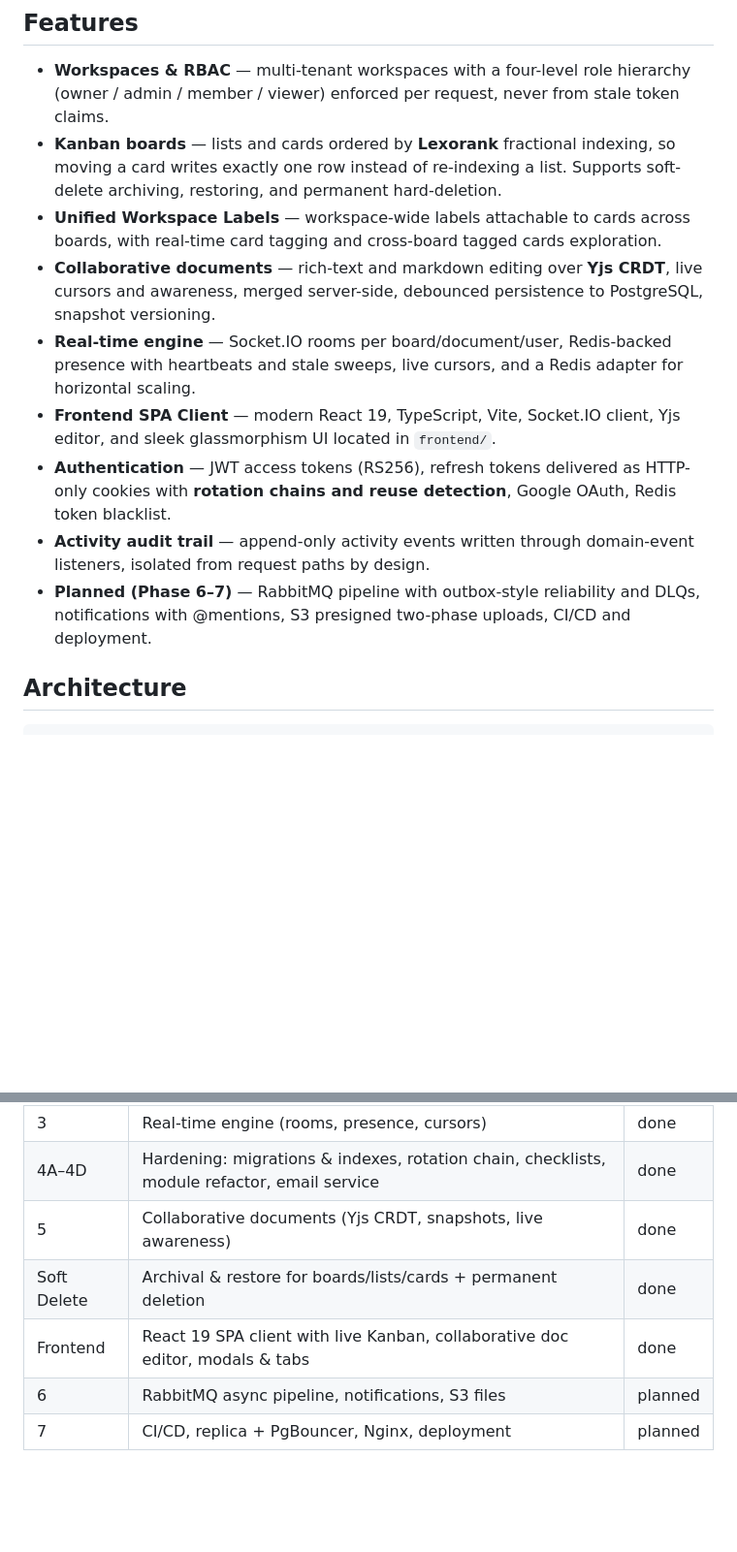
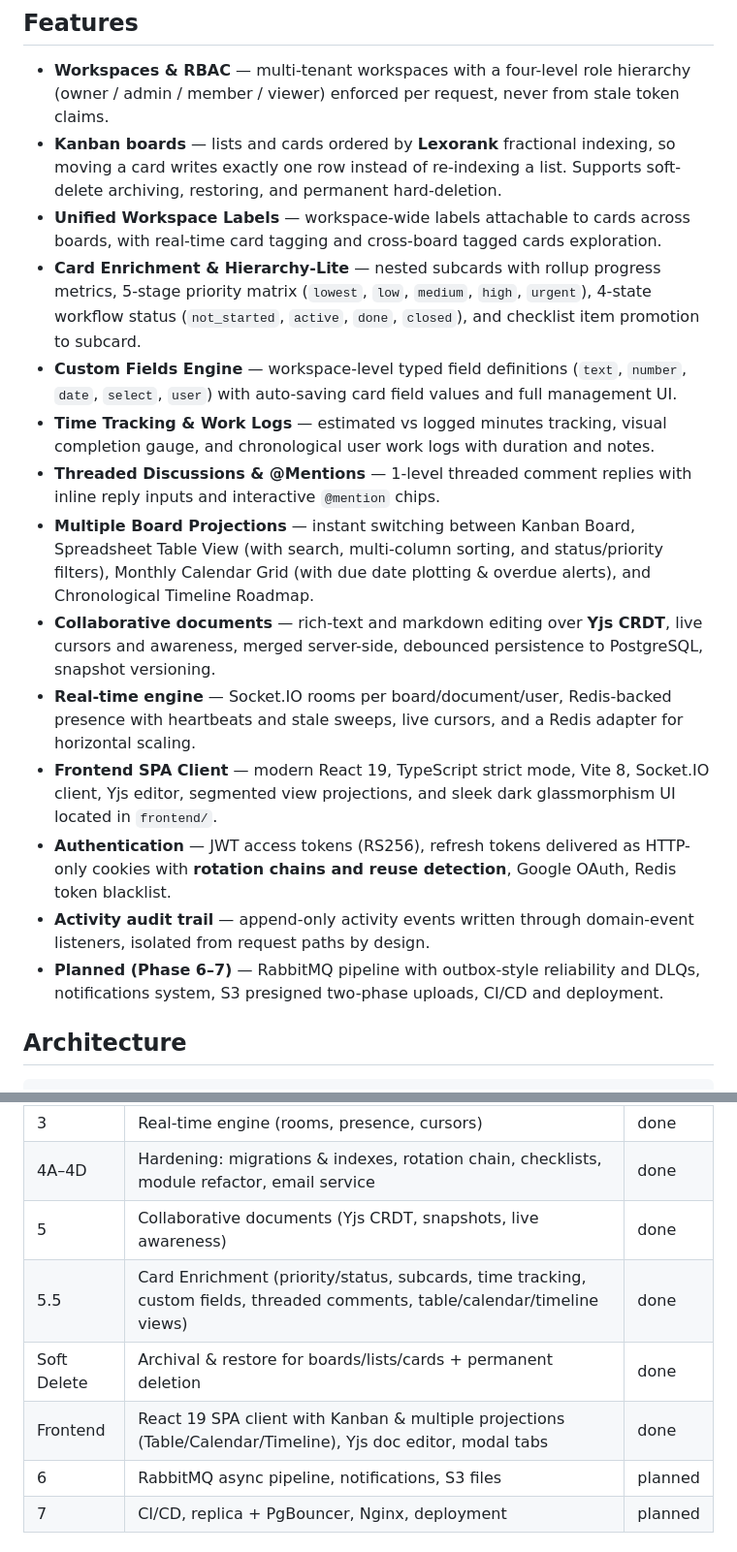
Before and after one commit to 1mimhe/sync-board, a Markdown page: README.md, 2 parts joined by grey strips. Shown at 97% size. Rendered like a GitHub page; blank space fills up the shorter version.

```diff
--- a/README.md
+++ b/README.md
@@ -16,18 +16,30 @@ potential future service boundary.
   restoring, and permanent hard-deletion.
 - **Unified Workspace Labels** — workspace-wide labels attachable to cards across boards, with
   real-time card tagging and cross-board tagged cards exploration.
+- **Card Enrichment & Hierarchy-Lite** — nested subcards with rollup progress metrics, 5-stage
+  priority matrix (`lowest`, `low`, `medium`, `high`, `urgent`), 4-state workflow status
+  (`not_started`, `active`, `done`, `closed`), and checklist item promotion to subcard.
+- **Custom Fields Engine** — workspace-level typed field definitions (`text`, `number`, `date`,
+  `select`, `user`) with auto-saving card field values and full management UI.
+- **Time Tracking & Work Logs** — estimated vs logged minutes tracking, visual completion gauge,
+  and chronological user work logs with duration and notes.
+- **Threaded Discussions & @Mentions** — 1-level threaded comment replies with inline reply inputs
+  and interactive `@mention` chips.
+- **Multiple Board Projections** — instant switching between Kanban Board, Spreadsheet Table View
+  (with search, multi-column sorting, and status/priority filters), Monthly Calendar Grid (with
+  due date plotting & overdue alerts), and Chronological Timeline Roadmap.
 - **Collaborative documents** — rich-text and markdown editing over **Yjs CRDT**, live cursors
   and awareness, merged server-side, debounced persistence to PostgreSQL, snapshot versioning.
 - **Real-time engine** — Socket.IO rooms per board/document/user, Redis-backed presence with
   heartbeats and stale sweeps, live cursors, and a Redis adapter for horizontal scaling.
-- **Frontend SPA Client** — modern React 19, TypeScript, Vite, Socket.IO client, Yjs editor,
-  and sleek glassmorphism UI located in `frontend/`.
+- **Frontend SPA Client** — modern React 19, TypeScript strict mode, Vite 8, Socket.IO client,
+  Yjs editor, segmented view projections, and sleek dark glassmorphism UI located in `frontend/`.
 - **Authentication** — JWT access tokens (RS256), refresh tokens delivered as HTTP-only
   cookies with **rotation chains and reuse detection**, Google OAuth, Redis token blacklist.
 - **Activity audit trail** — append-only activity events written through domain-event listeners,
   isolated from request paths by design.
 - **Planned (Phase 6–7)** — RabbitMQ pipeline with outbox-style reliability and DLQs,
-  notifications with @mentions, S3 presigned two-phase uploads, CI/CD and deployment.
+  notifications system, S3 presigned two-phase uploads, CI/CD and deployment.
 
 ## Architecture
 
@@ -86,8 +98,9 @@ Each of these has a dedicated doc with the reasoning — the "why" behind the co
 | 3 | Real-time engine (rooms, presence, cursors) | done |
 | 4A–4D | Hardening: migrations & indexes, rotation chain, checklists, module refactor, email service | done |
 | 5 | Collaborative documents (Yjs CRDT, snapshots, live awareness) | done |
+| 5.5 | Card Enrichment (priority/status, subcards, time tracking, custom fields, threaded comments, table/calendar/timeline views) | done |
 | Soft Delete | Archival & restore for boards/lists/cards + permanent deletion | done |
-| Frontend | React 19 SPA client with live Kanban, collaborative doc editor, modals & tabs | done |
+| Frontend | React 19 SPA client with Kanban & multiple projections (Table/Calendar/Timeline), Yjs doc editor, modal tabs | done |
 | 6 | RabbitMQ async pipeline, notifications, S3 files | planned |
 | 7 | CI/CD, replica + PgBouncer, Nginx, deployment | planned |
 
```
Also changed, not shown: frontend/README.md (+74 -4 lines).
